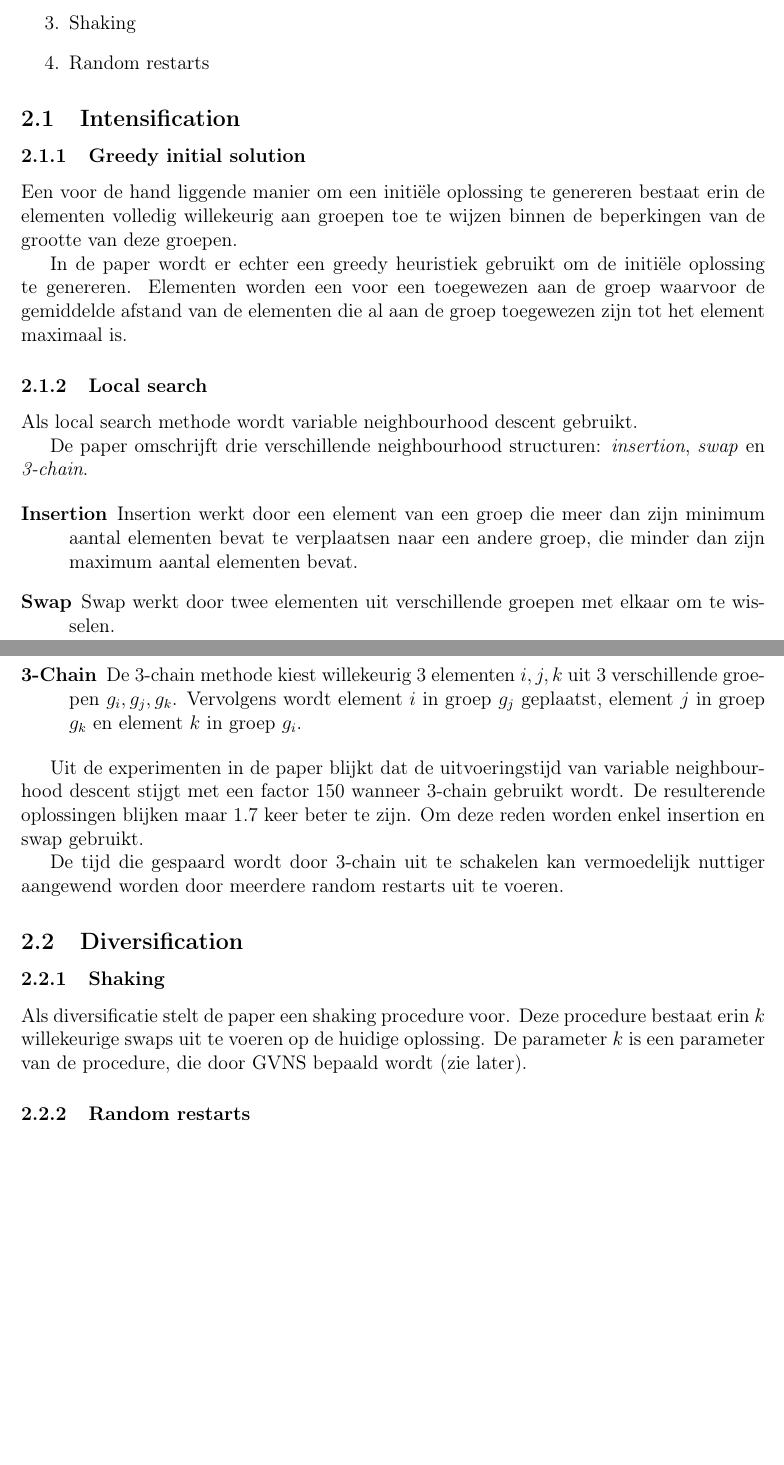
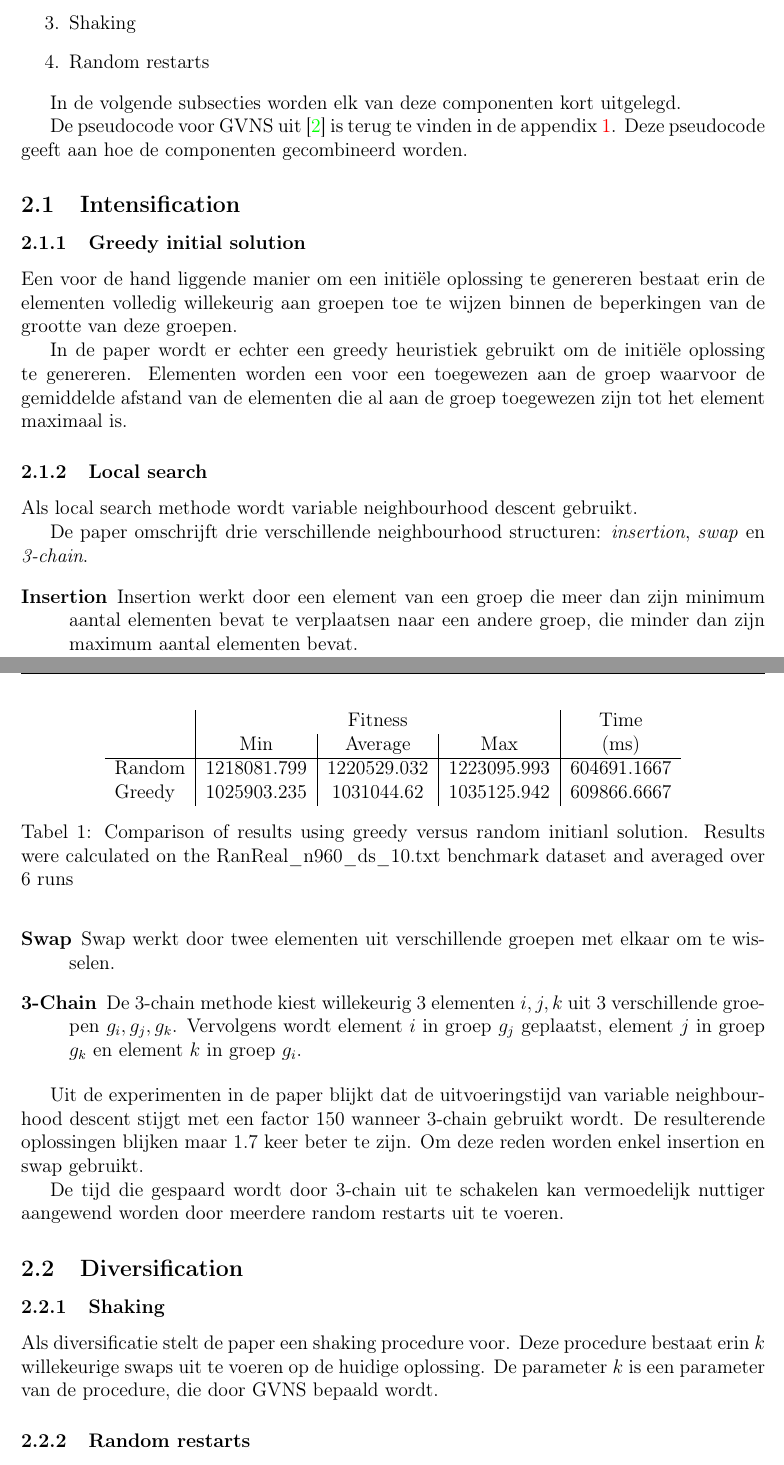
Before and after one commit to olivierdeckers/MDGP, a LaTeX document (verslag.tex): two parts of pages 3 and 4 of 7, joined at a grey line, cut so that both start at the same text, the shorter picture padded with empty space. Compiled offline with pdfLaTeX.

Commit message:
Work, work, money made!

```diff
--- a/verslag.tex
+++ b/verslag.tex
@@ -132,6 +132,10 @@ De paper beschrijft een variant van variable neighbourhood search, genaamd gener
 \item Random restarts
 \end{enumerate}
 
+In de volgende subsecties worden elk van deze componenten kort uitgelegd.
+
+De pseudocode voor GVNS uit \cite{Urosevic} is terug te vinden in de appendix \ref{apx:gvns_pseudocode}. Deze pseudocode geeft aan hoe de componenten gecombineerd worden.
+
 \subsection{Intensification}
 \subsubsection{Greedy initial solution}
 Een voor de hand liggende manier om een initi\"ele oplossing te genereren bestaat erin de elementen volledig willekeurig aan groepen toe te wijzen binnen de beperkingen van de grootte van deze groepen.
@@ -160,7 +164,7 @@ De tijd die gespaard wordt door 3-chain uit te schakelen kan vermoedelijk nuttig
 \subsubsection{Shaking}
 Als diversificatie stelt de paper een shaking procedure voor.
 Deze procedure bestaat erin $k$ willekeurige swaps uit te voeren op de huidige oplossing.
-De parameter $k$ is een parameter van de procedure, die door GVNS bepaald wordt (zie later).
+De parameter $k$ is een parameter van de procedure, die door GVNS bepaald wordt.
 
 \subsubsection{Random restarts}
 Verder implementeert de paper van Urosevic\cite{Urosevic} ook random restarts. Indien een betere oplossing niet gevonden wordt met VNS, wordt er een nieuwe initi\"ele oplossing gegenereerd met de greedy heuristiek die opnieuw geoptimaliseerd wordt.
@@ -178 +179,10 @@ Deze verschillen in het aantal keer dat elke structuur de kans gegeven wordt om
 
+\begin{table}
+\centering
+\begin{tabular}{l|c|c|c|c}
+& \multicolumn{3}{c|}{Fitness} & Time\\
+& Min & Average & Max & (ms) \\\hline
+Random & 1218081.799 & 1220529.032 & 1223095.993 & 604691.1667\\
+Greedy & 1025903.235 & 1031044.62 & 1035125.942 & 609866.6667
+\end{tabular}
+\caption{Comparison of results using greedy versus random initianl solution. Results were calculated on the RanReal\_n960\_ds\_10.txt benchmark dataset and averaged over 6 runs}
```
Also changed, not shown: verslag.tex (18 more changed lines).
